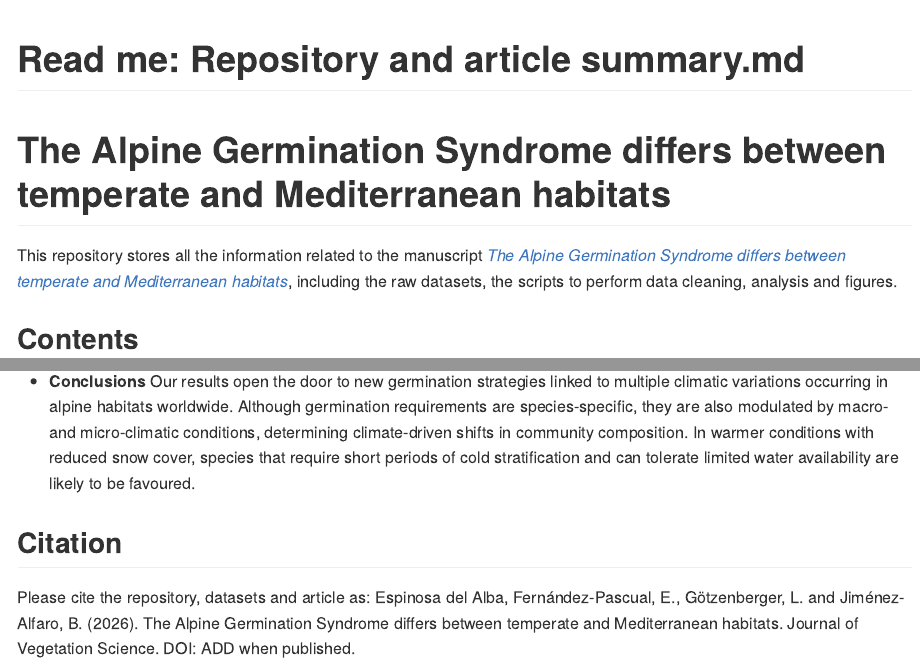
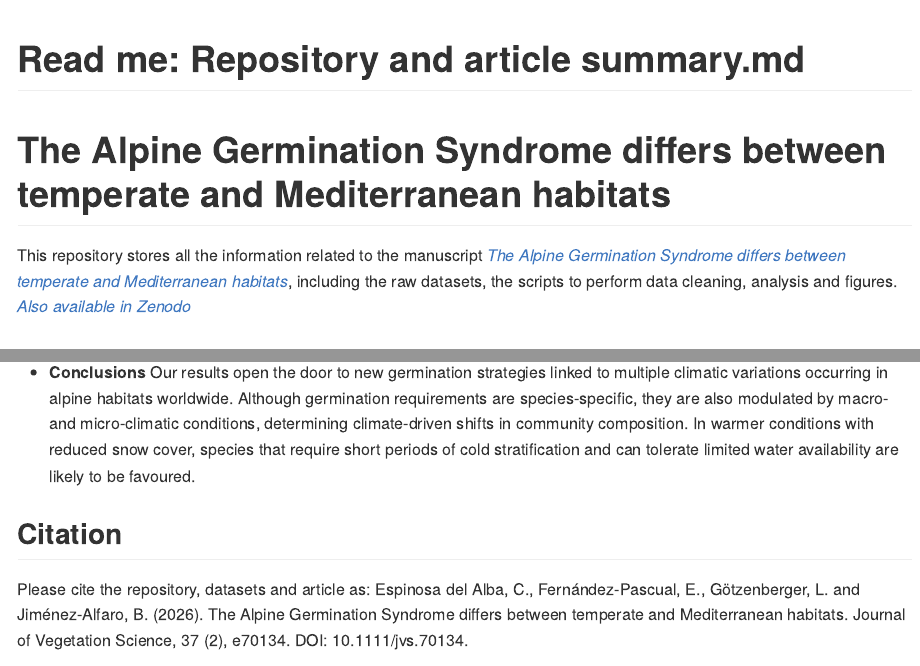
Before and after one commit to clara-espinosa/Germination_drivers, an R Markdown document (README.Rmd): the page in a window 1100 px wide, from its top, and a second part further down, joined at a grey line. Rendered offline with R 4.5, knitr and Pandoc, with nearby package versions; badge pictures from the web are left out.

Commit message:
Accepted version manuscripts and full reference updated after publication

```diff
--- a/README.Rmd
+++ b/README.Rmd
@@ -9,9 +9,7 @@ knitr::opts_chunk$set(echo = TRUE)
 
 # The Alpine Germination Syndrome differs between temperate and Mediterranean habitats
 
-This repository stores all the information related to the manuscript [*The Alpine Germination Syndrome differs between temperate and Mediterranean habitats*](ADD DOI after publishing), including the raw datasets, the scripts to perform data cleaning, analysis and figures.
-[![DOI](https://zenodo.org/badge/649674418.svg)](https://doi.org/10.5281/zenodo.18833244)
-
+This repository stores all the information related to the manuscript [*The Alpine Germination Syndrome differs between temperate and Mediterranean habitats*](https://doi.org/10.1111/jvs.70134), including the raw datasets, the scripts to perform data cleaning, analysis and figures. [*Also available in Zenodo*](https://doi.org/10.5281/zenodo.18833244)
 
 ## Contents
 
@@ -41,4 +39,4 @@ The following materials are available in the folders of this repository:
 
 ## Citation
 
-Please cite the repository, datasets and article as: Espinosa del Alba, Fernández-Pascual, E., Götzenberger, L. and Jiménez-Alfaro, B. (2026). The Alpine Germination Syndrome differs between temperate and Mediterranean habitats. Journal of Vegetation Science. DOI: ADD when published.
+Please cite the repository, datasets and article as: Espinosa del Alba, C., Fernández-Pascual, E., Götzenberger, L. and Jiménez-Alfaro, B. (2026). The Alpine Germination Syndrome differs between temperate and Mediterranean habitats. Journal of Vegetation Science, 37 (2), e70134. DOI: 10.1111/jvs.70134.
```
Also changed, not shown: README.md, 2 other files.
